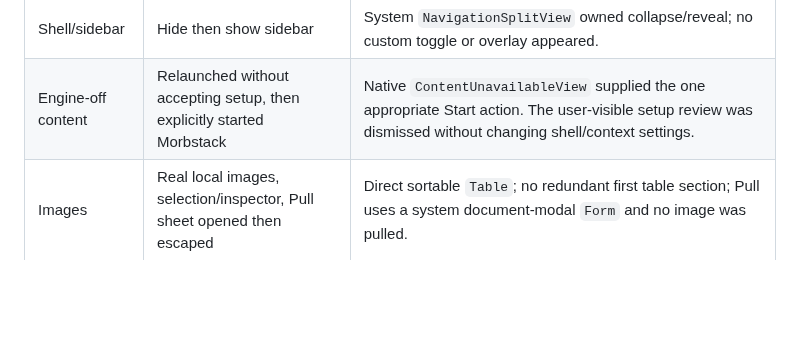
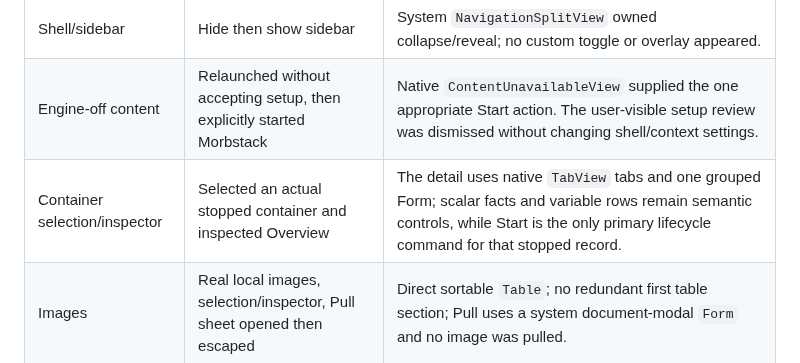
Before and after one commit to alliecatowo/morbstack, a Markdown page: docs/design/HIG-COVERAGE-AUDIT.md, the part around the change. Drawn GitHub-style; blank space fills up the shorter version.

Commit message:
Record native container inspector evidence

```diff
--- a/docs/design/HIG-COVERAGE-AUDIT.md
+++ b/docs/design/HIG-COVERAGE-AUDIT.md
@@ -133,6 +133,7 @@ the WindowServer-composited bundle.
 | --- | --- | --- |
 | Shell/sidebar | Hide then show sidebar | System `NavigationSplitView` owned collapse/reveal; no custom toggle or overlay appeared. |
 | Engine-off content | Relaunched without accepting setup, then explicitly started Morbstack | Native `ContentUnavailableView` supplied the one appropriate Start action. The user-visible setup review was dismissed without changing shell/context settings. |
+| Container selection/inspector | Selected an actual stopped container and inspected Overview | The detail uses native `TabView` tabs and one grouped Form; scalar facts and variable rows remain semantic controls, while Start is the only primary lifecycle command for that stopped record. |
 | Images | Real local images, selection/inspector, Pull sheet opened then escaped | Direct sortable `Table`; no redundant first table section; Pull uses a system document-modal `Form` and no image was pulled. |
 | Volumes | Real local named volume selection | Inspector labels the Docker path as a **Guest Mount Point** and offers no impossible Finder reveal. |
 | Builds | Empty cache state; Build sheet opened then dismissed | `ContentUnavailableView` offers Build/Refresh; Build is a system document-modal review sheet and no build ran. |
```
